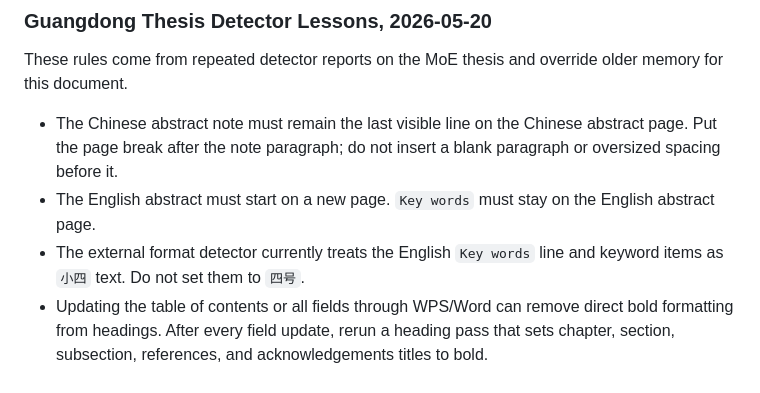
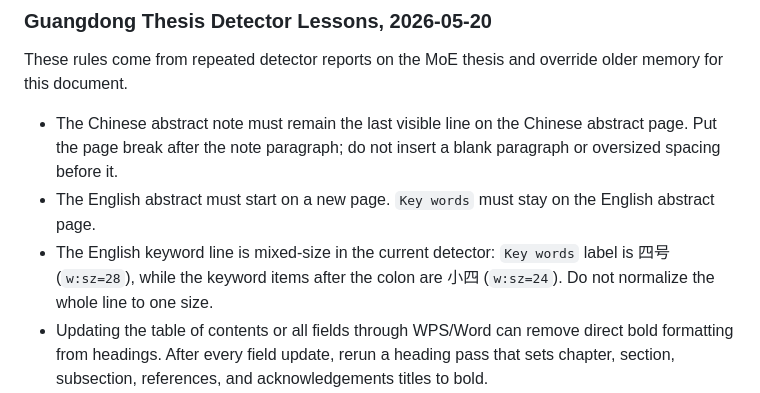
Before and after one commit to Deepmind666/lkr_ai_tool, a Markdown page: skills/docx-format-guard/SKILL.md, the part around the change. GitHub-like rendering.

```diff
--- a/skills/docx-format-guard/SKILL.md
+++ b/skills/docx-format-guard/SKILL.md
@@ -63,8 +63,9 @@ older memory for this document.
   blank paragraph or oversized spacing before it.
 - The English abstract must start on a new page. `Key words` must stay on the
   English abstract page.
-- The external format detector currently treats the English `Key words` line
-  and keyword items as `小四` text. Do not set them to `四号`.
+- The English keyword line is mixed-size in the current detector: `Key words`
+  label is 四号 (`w:sz=28`), while the keyword items after the colon are 小四
+  (`w:sz=24`). Do not normalize the whole line to one size.
 - Updating the table of contents or all fields through WPS/Word can remove
   direct bold formatting from headings. After every field update, rerun a
   heading pass that sets chapter, section, subsection, references, and
```
Also changed, not shown: skills/moe-thesis-academic-polish/SKILL.md (+14 -0 lines).
